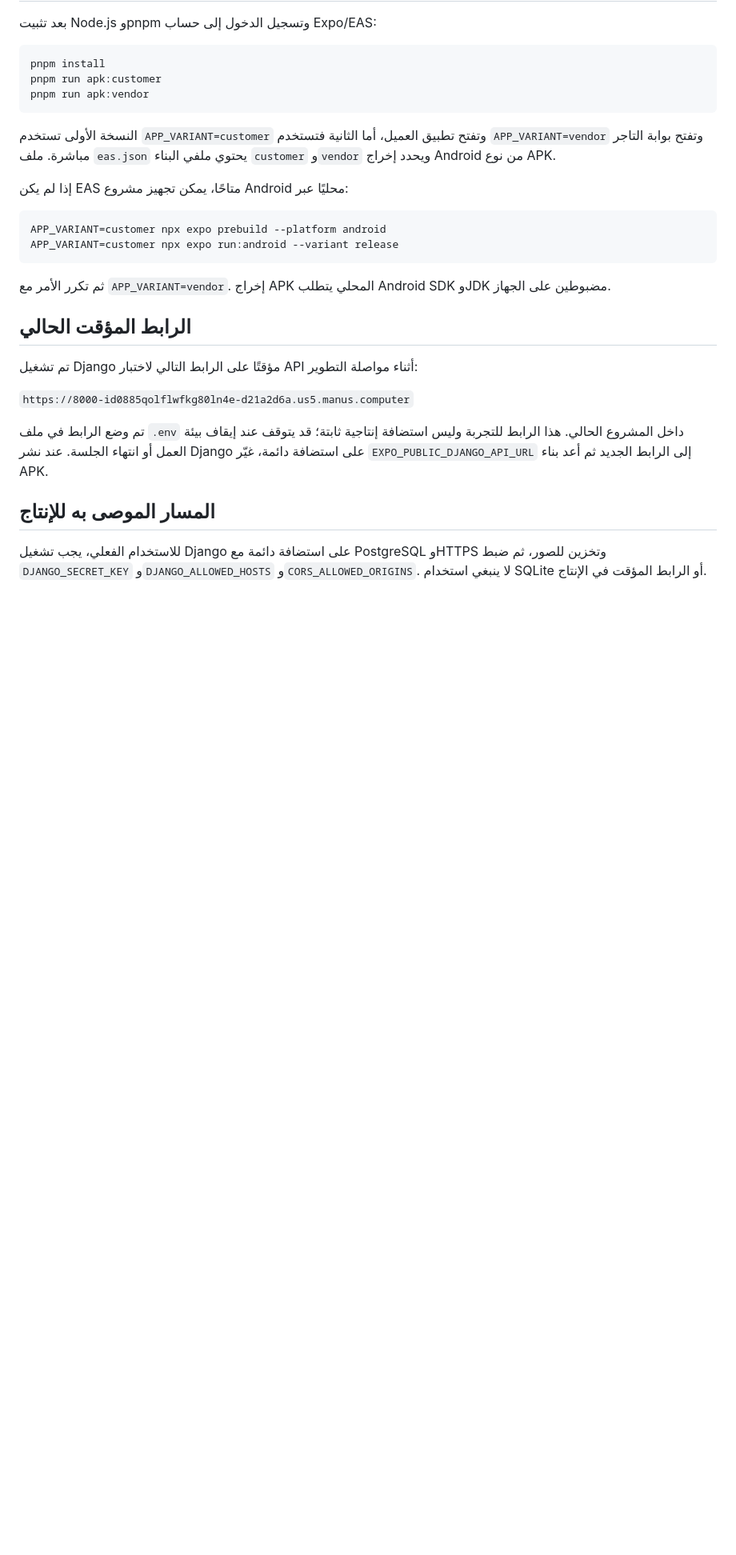
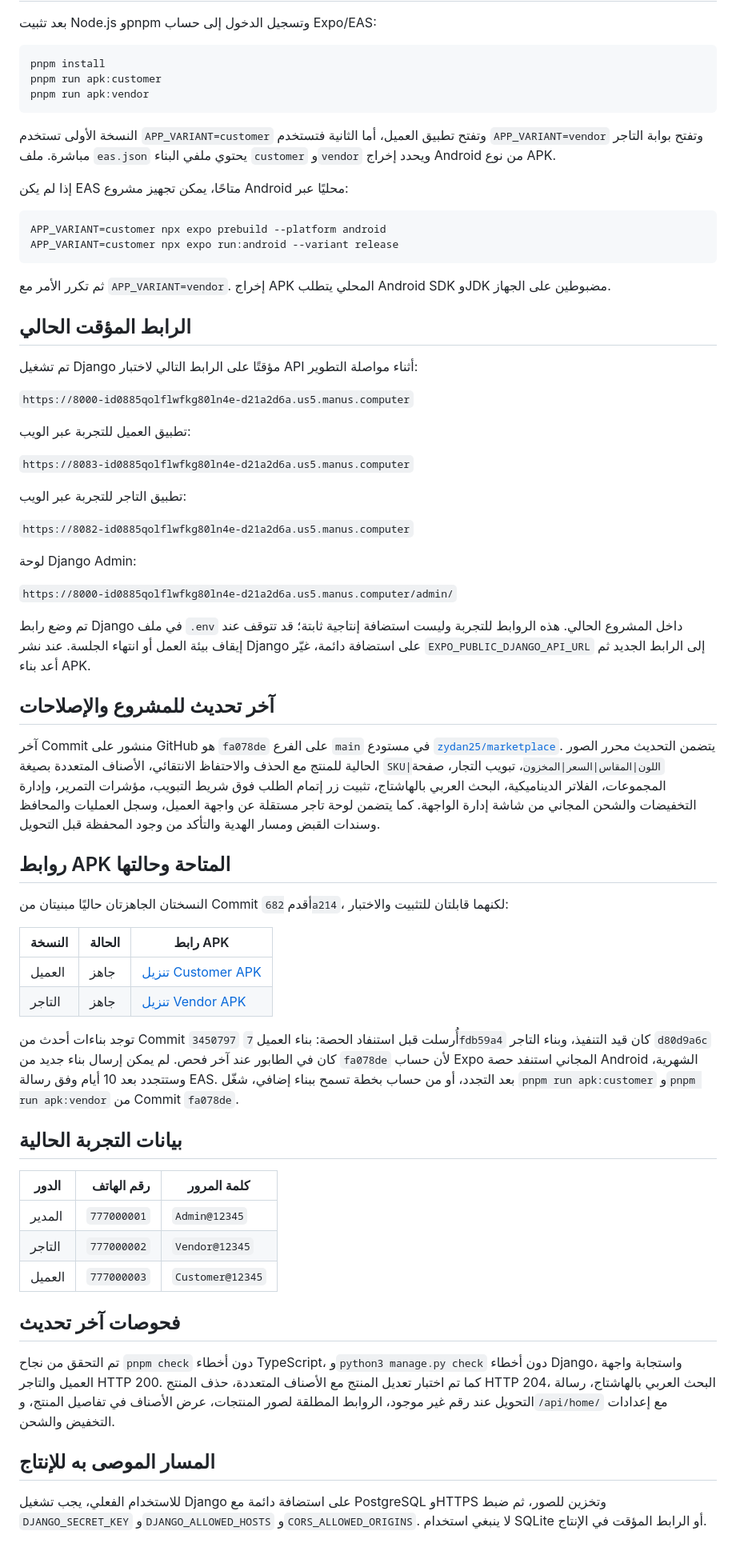
Before and after one commit to zydan25/marketplace, a Markdown page: RUNBOOK_AR.md, the part around the change. Shown at 80% size. GitHub-like rendering; blank space fills up the shorter version.

Commit message:
Update Arabic runbook with latest marketplace status

```diff
--- a/RUNBOOK_AR.md
+++ b/RUNBOOK_AR.md
@@ -57,7 +57,46 @@ APP_VARIANT=customer npx expo run:android --variant release
 
 `https://8000-id0885qolflwfkg80ln4e-d21a2d6a.us5.manus.computer`
 
-تم وضع الرابط في ملف `.env` داخل المشروع الحالي. هذا الرابط للتجربة وليس استضافة إنتاجية ثابتة؛ قد يتوقف عند إيقاف بيئة العمل أو انتهاء الجلسة. عند نشر Django على استضافة دائمة، غيّر `EXPO_PUBLIC_DJANGO_API_URL` إلى الرابط الجديد ثم أعد بناء APK.
+تطبيق العميل للتجربة عبر الويب:
+
+`https://8083-id0885qolflwfkg80ln4e-d21a2d6a.us5.manus.computer`
+
+تطبيق التاجر للتجربة عبر الويب:
+
+`https://8082-id0885qolflwfkg80ln4e-d21a2d6a.us5.manus.computer`
+
+لوحة Django Admin:
+
+`https://8000-id0885qolflwfkg80ln4e-d21a2d6a.us5.manus.computer/admin/`
+
+تم وضع رابط Django في ملف `.env` داخل المشروع الحالي. هذه الروابط للتجربة وليست استضافة إنتاجية ثابتة؛ قد تتوقف عند إيقاف بيئة العمل أو انتهاء الجلسة. عند نشر Django على استضافة دائمة، غيّر `EXPO_PUBLIC_DJANGO_API_URL` إلى الرابط الجديد ثم أعد بناء APK.
+
+## آخر تحديث للمشروع والإصلاحات
+
+آخر Commit منشور على GitHub هو `fa078de` على الفرع `main` في مستودع [`zydan25/marketplace`](https://github.com/zydan25/marketplace). يتضمن التحديث محرر الصور الحالية للمنتج مع الحذف والاحتفاظ الانتقائي، الأصناف المتعددة بصيغة `SKU|اللون|المقاس|السعر|المخزون`، تبويب التجار، صفحة المجموعات، الفلاتر الديناميكية، البحث العربي بالهاشتاج، تثبيت زر إتمام الطلب فوق شريط التبويب، مؤشرات التمرير، وإدارة التخفيضات والشحن المجاني من شاشة إدارة الواجهة. كما يتضمن لوحة تاجر مستقلة عن واجهة العميل، وسجل العمليات والمحافظ وسندات القبض ومسار الهدية والتأكد من وجود المحفظة قبل التحويل.
+
+## روابط APK المتاحة وحالتها
+
+النسختان الجاهزتان حاليًا مبنيتان من Commit أقدم `682a214`، لكنهما قابلتان للتثبيت والاختبار:
+
+| النسخة | الحالة | رابط APK |
+|---|---|---|
+| العميل | جاهز | [تنزيل Customer APK](https://expo.dev/artifacts/eas/gHBYur0Ocb-lbA34TNwAIg7bqvxHEGG7DdICt3sjFew.apk) |
+| التاجر | جاهز | [تنزيل Vendor APK](https://expo.dev/artifacts/eas/gZVUojj1pRtLwcvjW2Jhj0cp0yKyIJlrAbt0v6gUhUg.apk) |
+
+توجد بناءات أحدث من Commit `3450797` أُرسلت قبل استنفاد الحصة: بناء العميل `7fdb59a4` كان قيد التنفيذ، وبناء التاجر `d80d9a6c` كان في الطابور عند آخر فحص. لم يمكن إرسال بناء جديد من `fa078de` لأن حساب Expo المجاني استنفد حصة Android الشهرية، وستتجدد بعد 10 أيام وفق رسالة EAS. بعد التجدد، أو من حساب بخطة تسمح ببناء إضافي، شغّل `pnpm run apk:customer` و`pnpm run apk:vendor` من Commit `fa078de`.
+
+## بيانات التجربة الحالية
+
+| الدور | رقم الهاتف | كلمة المرور |
+|---|---:|---|
+| المدير | `777000001` | `Admin@12345` |
+| التاجر | `777000002` | `Vendor@12345` |
+| العميل | `777000003` | `Customer@12345` |
+
+## فحوصات آخر تحديث
+
+تم التحقق من نجاح `pnpm check` دون أخطاء TypeScript، و`python3 manage.py check` دون أخطاء Django، واستجابة واجهة العميل والتاجر HTTP 200. كما تم اختبار تعديل المنتج مع الأصناف المتعددة، حذف المنتج HTTP 204، البحث العربي بالهاشتاج، رسالة التحويل عند رقم غير موجود، الروابط المطلقة لصور المنتجات، عرض الأصناف في تفاصيل المنتج، و`/api/home/` مع إعدادات التخفيض والشحن.
 
 ## المسار الموصى به للإنتاج
 
```
